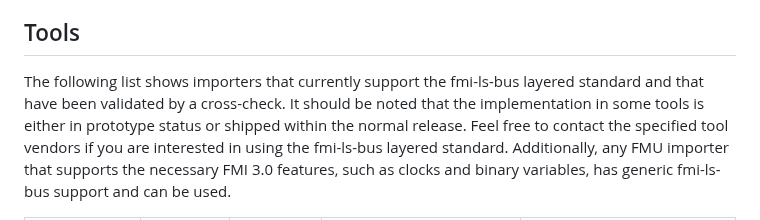
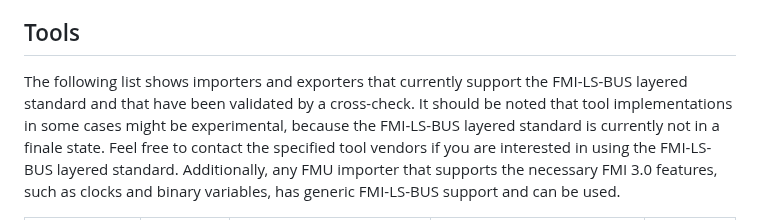
Before and after one commit to modelica/fmi-ls-bus, a Markdown page: README.md, the part around one of its changes. Drawn GitHub-style.

Commit message:
Fixed supported tool list

```diff
--- a/README.md
+++ b/README.md
@@ -57,8 +57,8 @@ The [FMI LS Bus Implementers' Guide] is a free resource intended to give non-nor
 
 ## Tools
 
-The following list shows importers that currently support the fmi-ls-bus layered standard and that have been validated by a cross-check.
-It should be noted that the implementation in some tools is either in prototype status or shipped within the normal release.
-Feel free to contact the specified tool vendors if you are interested in using the fmi-ls-bus layered standard.
-Additionally, any FMU importer that supports the necessary FMI 3.0 features, such as clocks and binary variables, has generic fmi-ls-bus support and can be used.
+The following list shows importers and exporters that currently support the FMI-LS-BUS layered standard and that have been validated by a cross-check.
+It should be noted that tool implementations in some cases might be experimental, because the FMI-LS-BUS layered standard is currently not in a finale state.
+Feel free to contact the specified tool vendors if you are interested in using the FMI-LS-BUS layered standard.
+Additionally, any FMU importer that supports the necessary FMI 3.0 features, such as clocks and binary variables, has generic FMI-LS-BUS support and can be used.
 
```
Also changed, not shown: other parts of README.md (+7 -10 lines).
